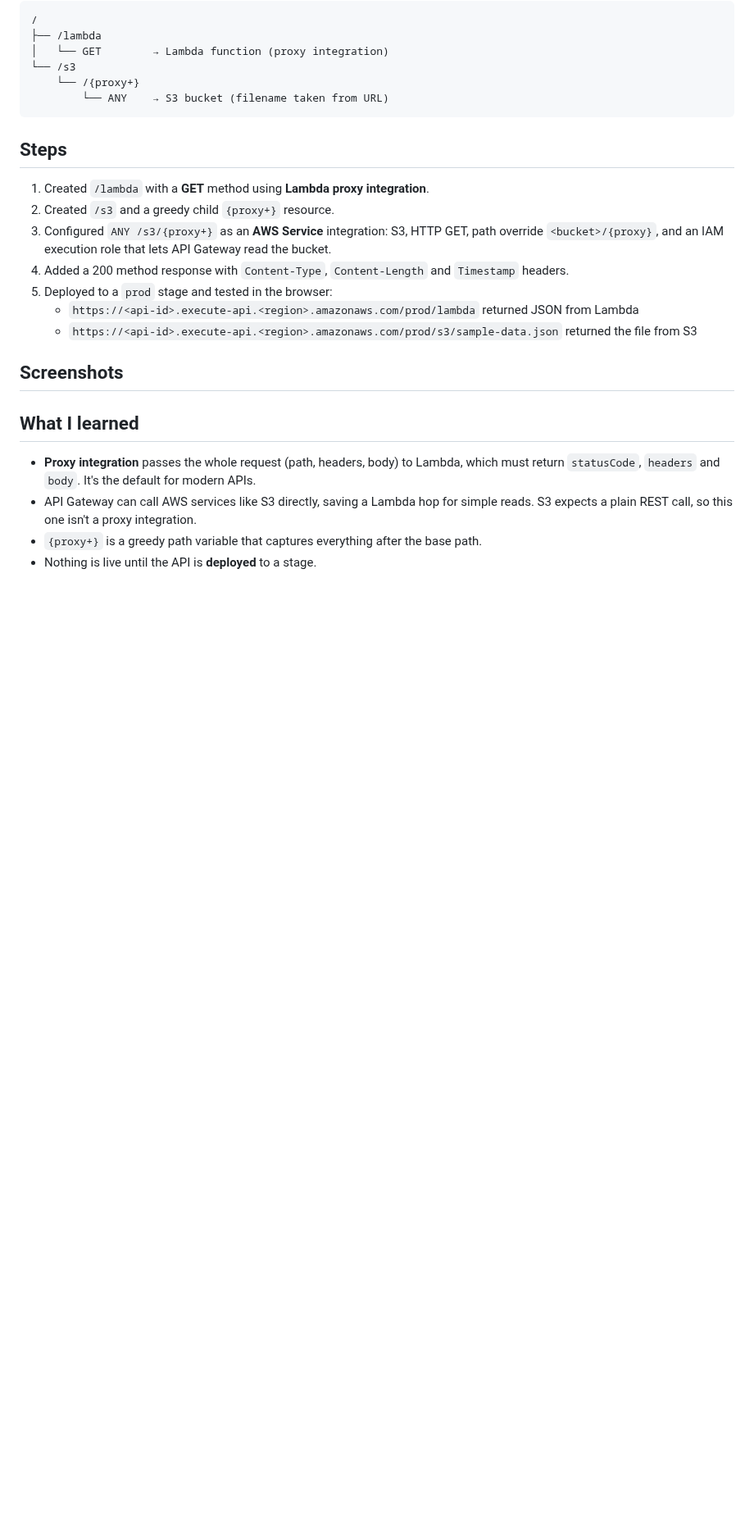
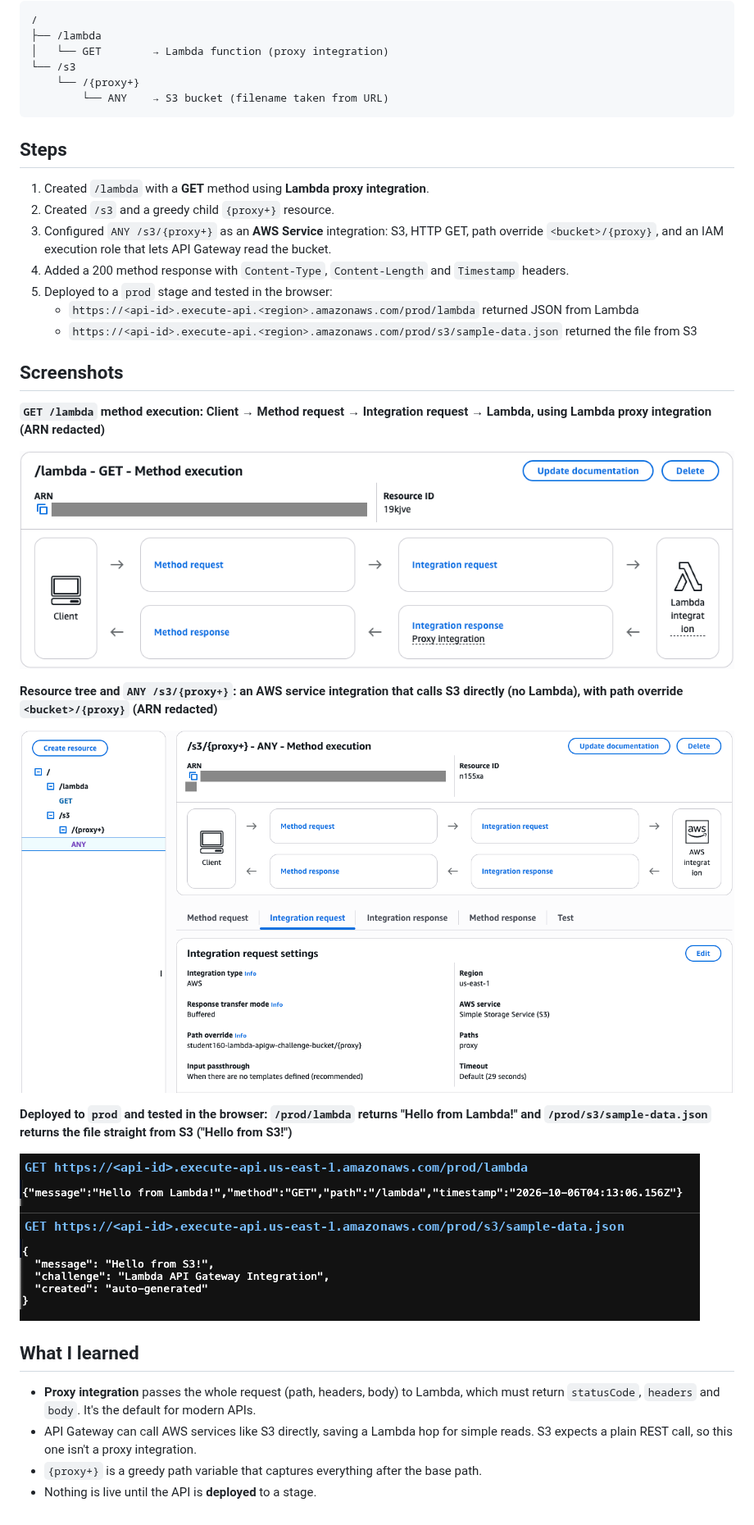
Before and after one commit to Rhamilton14/AWS-Cloud-Portfolio, a Markdown page: 08-api-gateway-lambda-s3/README.md, the part around the change. Shown at 82% size. GitHub-like rendering; pictures changed too: 08-api-gateway-lambda-s3/screenshots/01-lambda-get-method.png (added), 08-api-gateway-lambda-s3/screenshots/02-s3-proxy-integration.png (added), 08-api-gateway-lambda-s3/screenshots/03-browser-responses.png (added); blank space fills up the shorter version.

Commit message:
Add API Gateway + Lambda + S3 lab screenshots

```diff
--- a/08-api-gateway-lambda-s3/README.md
+++ b/08-api-gateway-lambda-s3/README.md
@@ -46,9 +46,17 @@ Resource tree:
    - `https://<api-id>.execute-api.<region>.amazonaws.com/prod/s3/sample-data.json` returned the file from S3
 
 ## Screenshots
-<!-- ![Resource tree](screenshots/resources.png) -->
-<!-- ![S3 integration request](screenshots/s3-integration.png) -->
-<!-- ![Browser responses](screenshots/responses.png) -->
+**`GET /lambda` method execution: Client → Method request → Integration request → Lambda, using Lambda proxy integration (ARN redacted)**
+
+![GET /lambda method](screenshots/01-lambda-get-method.png)
+
+**Resource tree and `ANY /s3/{proxy+}`: an AWS service integration that calls S3 directly (no Lambda), with path override `<bucket>/{proxy}` (ARN redacted)**
+
+![S3 proxy integration](screenshots/02-s3-proxy-integration.png)
+
+**Deployed to `prod` and tested in the browser: `/prod/lambda` returns "Hello from Lambda!" and `/prod/s3/sample-data.json` returns the file straight from S3 ("Hello from S3!")**
+
+![Browser responses](screenshots/03-browser-responses.png)
 
 ## What I learned
 - **Proxy integration** passes the whole request (path, headers, body) to Lambda, which must return `statusCode`, `headers` and `body`. It's the default for modern APIs.
```
